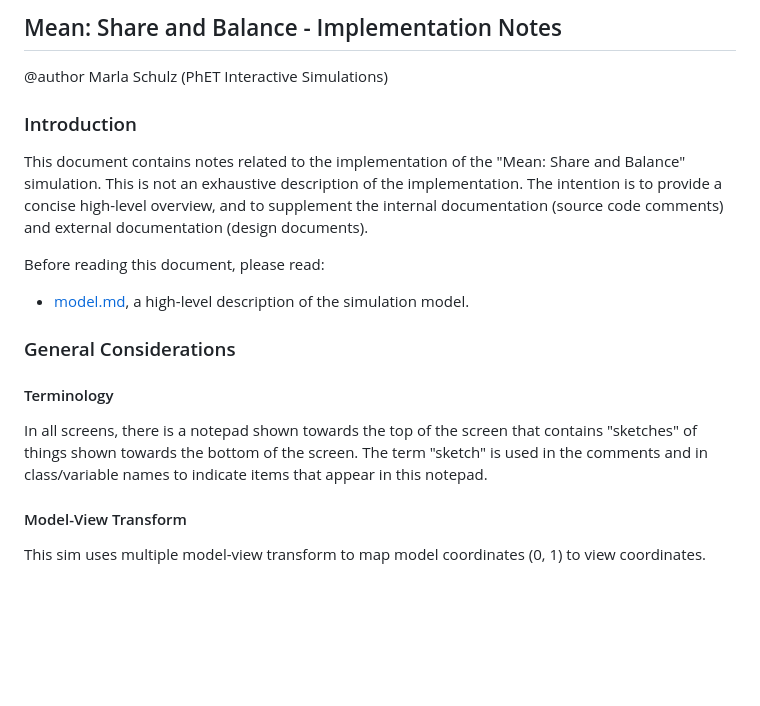
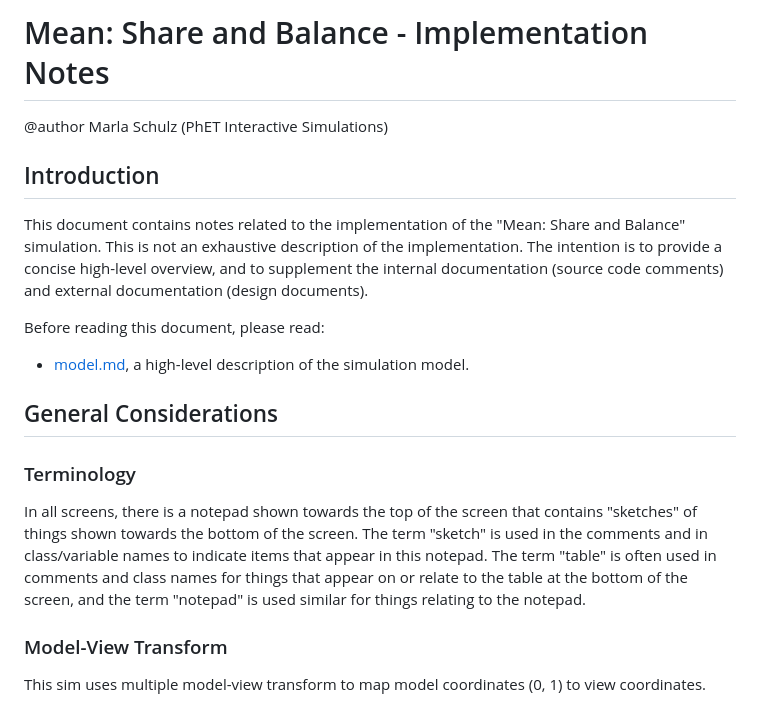
Before and after one commit to phetsims/mean-share-and-balance, a Markdown page: doc/implementation-notes.md, the part around one of its changes. Drawn GitHub-style; blank space fills up the shorter version.

Commit message:
reformat heading levels to better match model.md, see https://github.com/phetsims/mean-share-and-balance/issues/260

```diff
--- a/doc/implementation-notes.md
+++ b/doc/implementation-notes.md
@@ -1,8 +1,8 @@
-## Mean: Share and Balance - Implementation Notes
+# Mean: Share and Balance - Implementation Notes
 
 @author Marla Schulz (PhET Interactive Simulations)
 
-### Introduction
+## Introduction
 
 This document contains notes related to the implementation of the "Mean: Share and Balance" simulation. This is not an
 exhaustive description of the implementation. The intention is to provide a concise high-level overview, and to
@@ -13,15 +13,16 @@ Before reading this document, please read:
 - [model.md](https://github.com/phetsims/mean-share-and-balance/blob/main/doc/model.md), a high-level description of the
   simulation model.
 
-### General Considerations
+## General Considerations
 
-#### Terminology
+### Terminology
 
 In all screens, there is a notepad shown towards the top of the screen that contains "sketches" of things shown towards
 the bottom of the screen. The term "sketch" is used in the comments and in class/variable names to indicate items that
-appear in this notepad.
+appear in this notepad.  The term "table" is often used in comments and class names for things that appear on or relate
+to the table at the bottom of the screen, and the term "notepad" is used similar for things relating to the notepad.
 
-#### Model-View Transform
+### Model-View Transform
 
 This sim uses multiple model-view transform to map model coordinates (0, 1) to view coordinates.
 
```
Also changed, not shown: other parts of doc/implementation-notes.md (+9 -9 lines).
